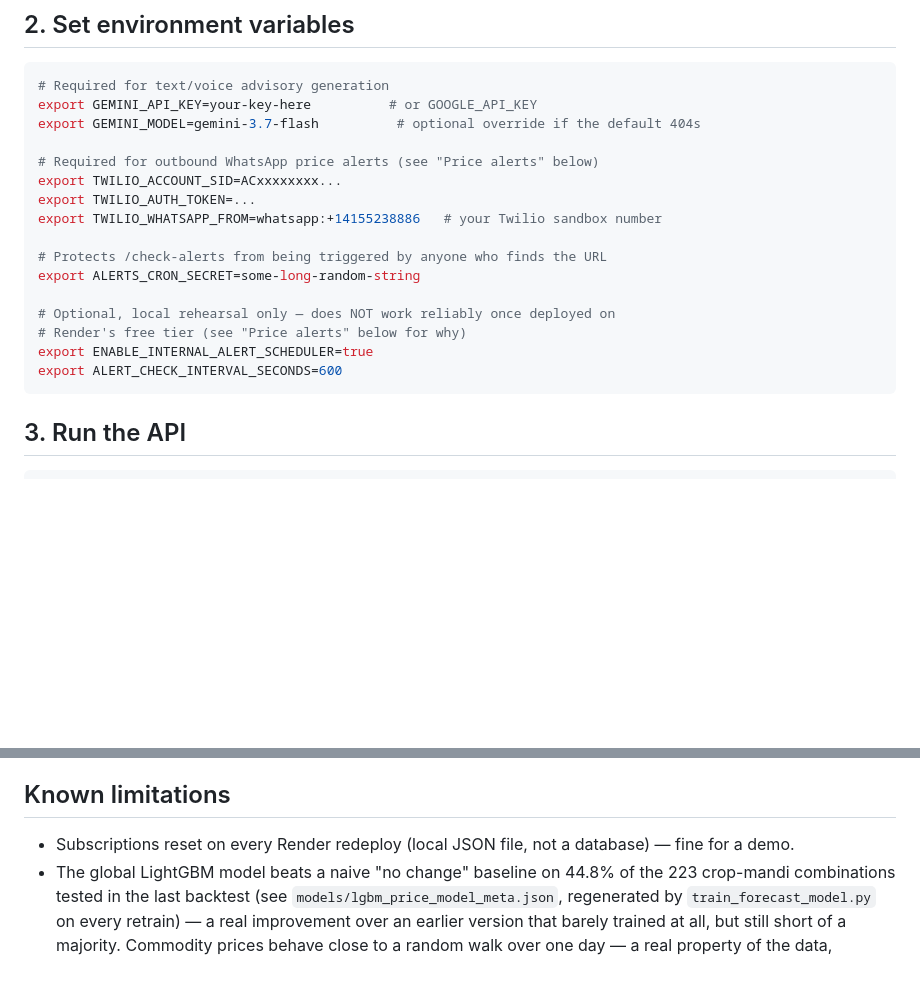
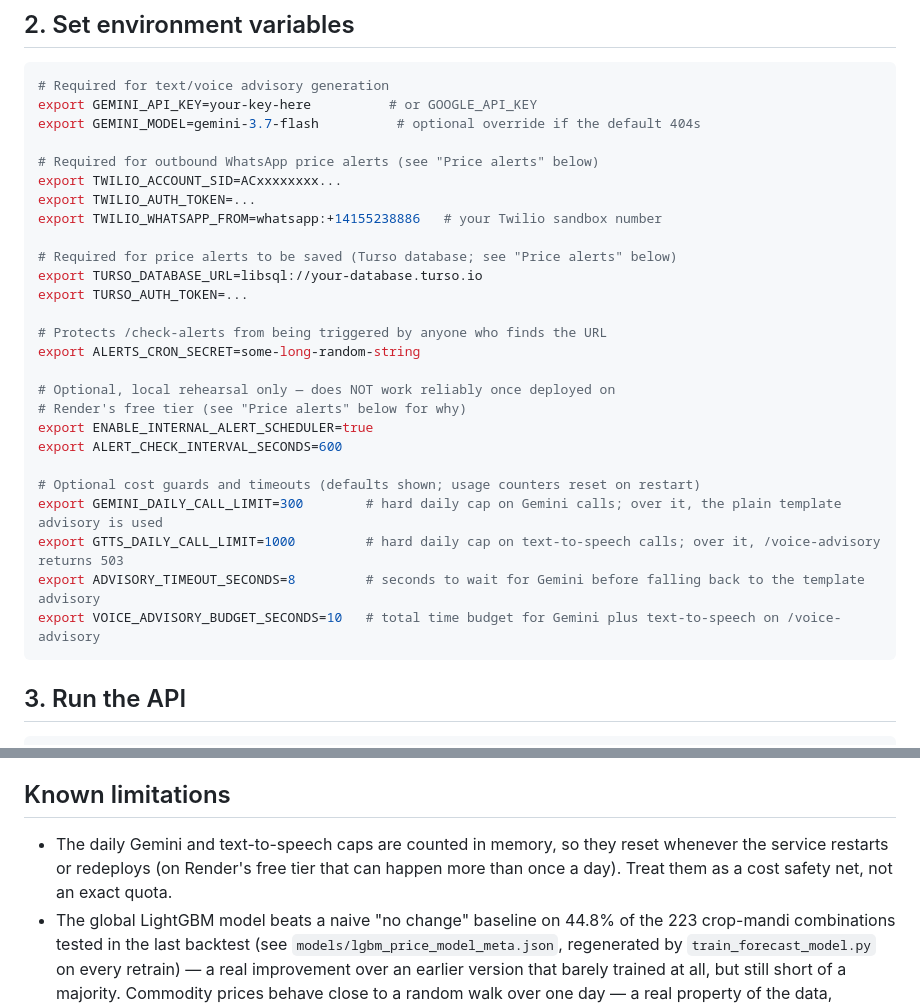
Before and after one commit to Valkner7/mandi-price-forecast, a Markdown page: README.md, 2 parts joined by grey strips. GitHub-like rendering; blank space fills up the shorter version.

Commit message:
README: document env vars, fix stale limitation

````diff
--- a/README.md
+++ b/README.md
@@ -55,6 +55,10 @@ export TWILIO_ACCOUNT_SID=ACxxxxxxxx...
 export TWILIO_AUTH_TOKEN=...
 export TWILIO_WHATSAPP_FROM=whatsapp:+14155238886   # your Twilio sandbox number
 
+# Required for price alerts to be saved (Turso database; see "Price alerts" below)
+export TURSO_DATABASE_URL=libsql://your-database.turso.io
+export TURSO_AUTH_TOKEN=...
+
 # Protects /check-alerts from being triggered by anyone who finds the URL
 export ALERTS_CRON_SECRET=some-long-random-string
 
@@ -62,6 +66,12 @@ export ALERTS_CRON_SECRET=some-long-random-string
 # Render's free tier (see "Price alerts" below for why)
 export ENABLE_INTERNAL_ALERT_SCHEDULER=true
 export ALERT_CHECK_INTERVAL_SECONDS=600
+
+# Optional cost guards and timeouts (defaults shown; usage counters reset on restart)
+export GEMINI_DAILY_CALL_LIMIT=300        # hard daily cap on Gemini calls; over it, the plain template advisory is used
+export GTTS_DAILY_CALL_LIMIT=1000         # hard daily cap on text-to-speech calls; over it, /voice-advisory returns 503
+export ADVISORY_TIMEOUT_SECONDS=8         # seconds to wait for Gemini before falling back to the template advisory
+export VOICE_ADVISORY_BUDGET_SECONDS=10   # total time budget for Gemini plus text-to-speech on /voice-advisory
 ```
 
 ## 3. Run the API
@@ -155,6 +165,6 @@ Added after the LightGBM model was found not serving in production on 2026-09-28
 `.github/workflows/update-mandi-data.yml` runs `fetch_daily_mandi_data.py` daily (18:00 UTC, after Agmarknet typically posts the day's prices) to pull fresh data and refresh `clean_mandi_prices.csv`, then retrains the global forecasting model on the updated data (`train_forecast_model.py`) before committing — if training or its self-check fails, the workflow stops before committing, so a bad model artifact never gets deployed. Can also be triggered manually from the Actions tab before a demo. `update_mandi_prices.py` is separate and manual — run it yourself after downloading a raw export by hand (see above).
 
 ## Known limitations
-- Subscriptions reset on every Render redeploy (local JSON file, not a database) — fine for a demo.
+- The daily Gemini and text-to-speech caps are counted in memory, so they reset whenever the service restarts or redeploys (on Render's free tier that can happen more than once a day). Treat them as a cost safety net, not an exact quota.
 - The global LightGBM model beats a naive "no change" baseline on 44.8% of the 223 crop-mandi combinations tested in the last backtest (see `models/lgbm_price_model_meta.json`, regenerated by `train_forecast_model.py` on every retrain) — a real improvement over an earlier version that barely trained at all, but still short of a majority. Commodity prices behave close to a random walk over one day — a real property of the data, documented honestly rather than hidden, and surfaced to users via the `confidence` field on `/predict`. (The ETS fallback path doesn't currently have an equivalent reproducible backtest in this repo — an earlier draft of this README cited a ~28% ETS win rate from a notebook that was never committed; that unverifiable figure has been removed.) See "Forecasting engine" above for what the global model does and doesn't fix, and what would actually be needed to move accuracy rather than architecture.
 - Most crops don't have enough history to forecast reliably yet (see "Data note" above).
````
